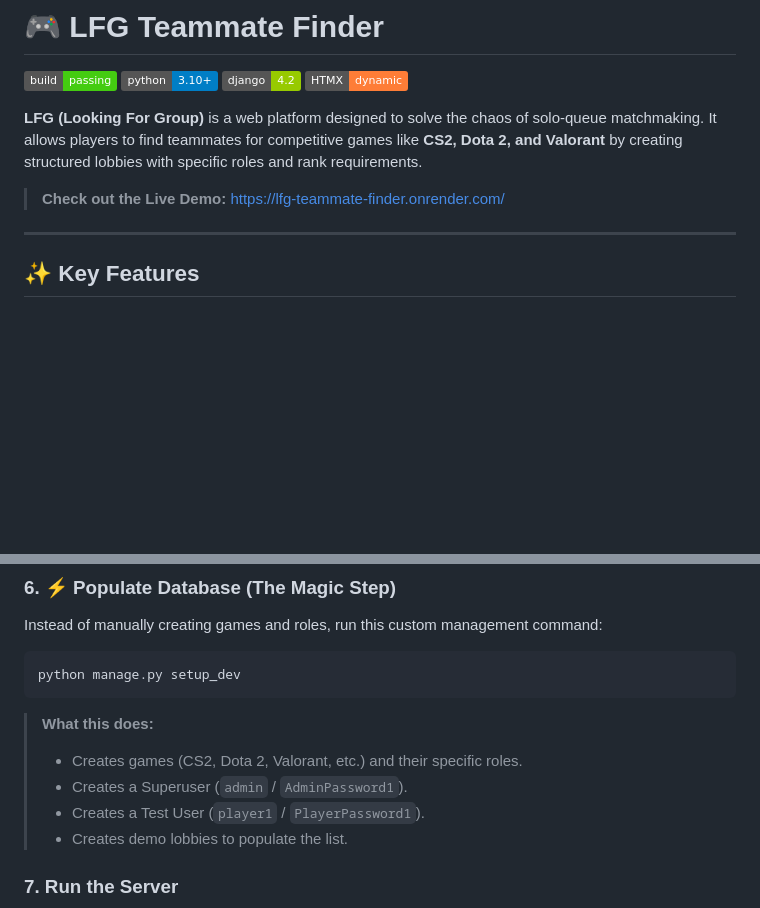
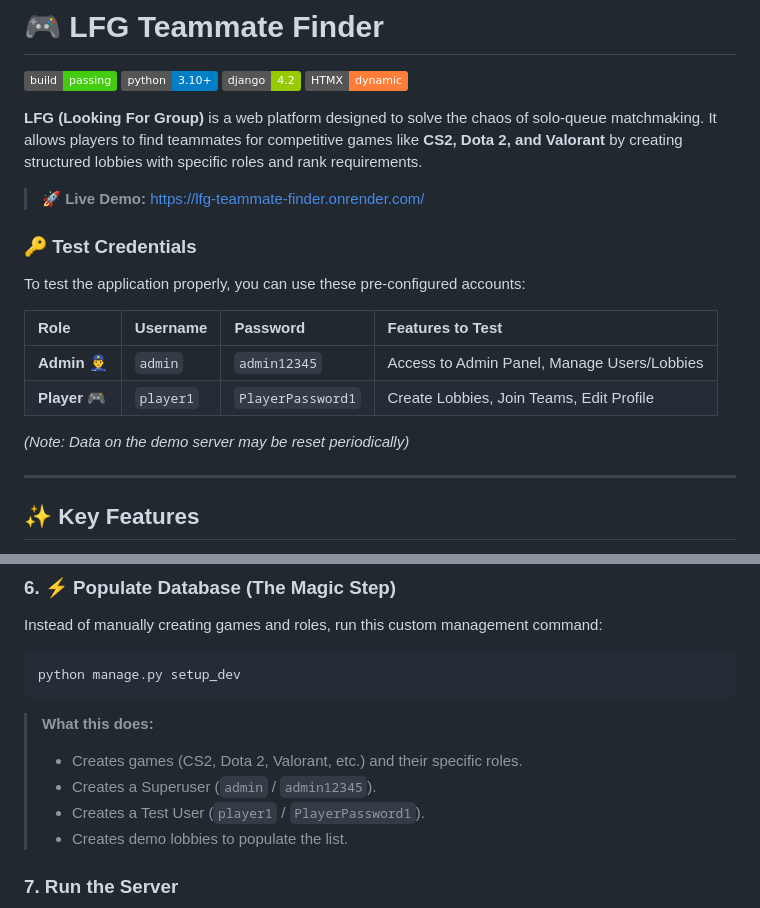
Before and after one commit to tigersaymon/lfg-teammate-finder, a Markdown page: README.md, 2 parts joined by grey strips. Drawn GitHub-style; badges without logos; blank space fills up the shorter version.

Commit message:
chore: update admin account credetial

````diff
--- a/README.md
+++ b/README.md
@@ -4,7 +4,18 @@
 
 **LFG (Looking For Group)** is a web platform designed to solve the chaos of solo-queue matchmaking. It allows players to find teammates for competitive games like **CS2, Dota 2, and Valorant** by creating structured lobbies with specific roles and rank requirements.
 
-> **Check out the Live Demo:** https://lfg-teammate-finder.onrender.com/
+> **🚀 Live Demo:** [https://lfg-teammate-finder.onrender.com/](https://lfg-teammate-finder.onrender.com/)
+
+### 🔑 Test Credentials
+
+To test the application properly, you can use these pre-configured accounts:
+
+| Role | Username | Password | Features to Test |
+| :--- | :--- | :--- | :--- |
+| **Admin** 👮‍♂️ | `admin` | `admin12345` | Access to Admin Panel, Manage Users/Lobbies |
+| **Player** 🎮 | `player1` | `PlayerPassword1` | Create Lobbies, Join Teams, Edit Profile |
+
+*(Note: Data on the demo server may be reset periodically)*
 
 ---
 
@@ -90,7 +101,7 @@ python manage.py setup_dev
 ```
 > **What this does:**
 > * Creates games (CS2, Dota 2, Valorant, etc.) and their specific roles.
-> * Creates a Superuser (`admin` / `AdminPassword1`).
+> * Creates a Superuser (`admin` / `admin12345`).
 > * Creates a Test User (`player1` / `PlayerPassword1`).
 > * Creates demo lobbies to populate the list.
 
````
